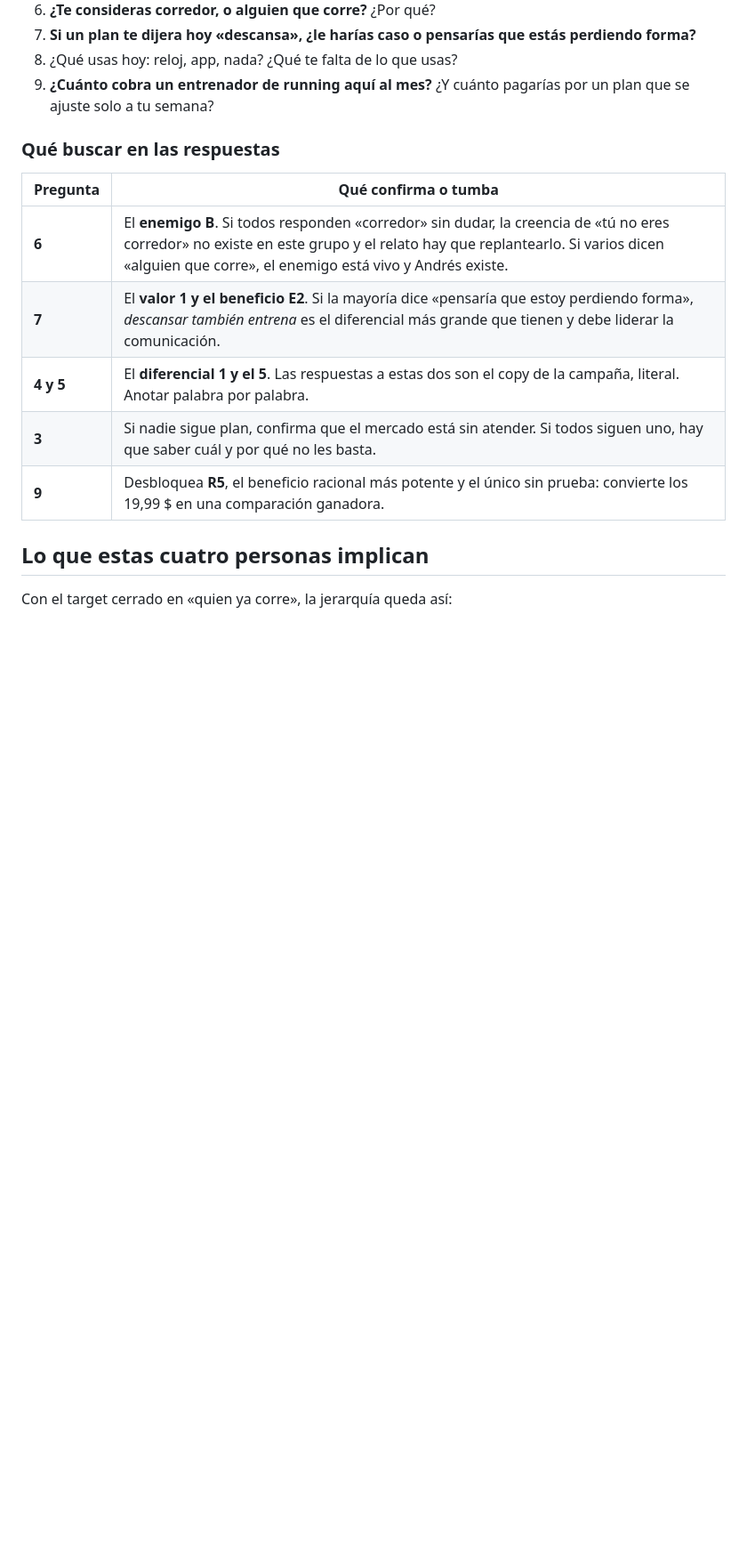
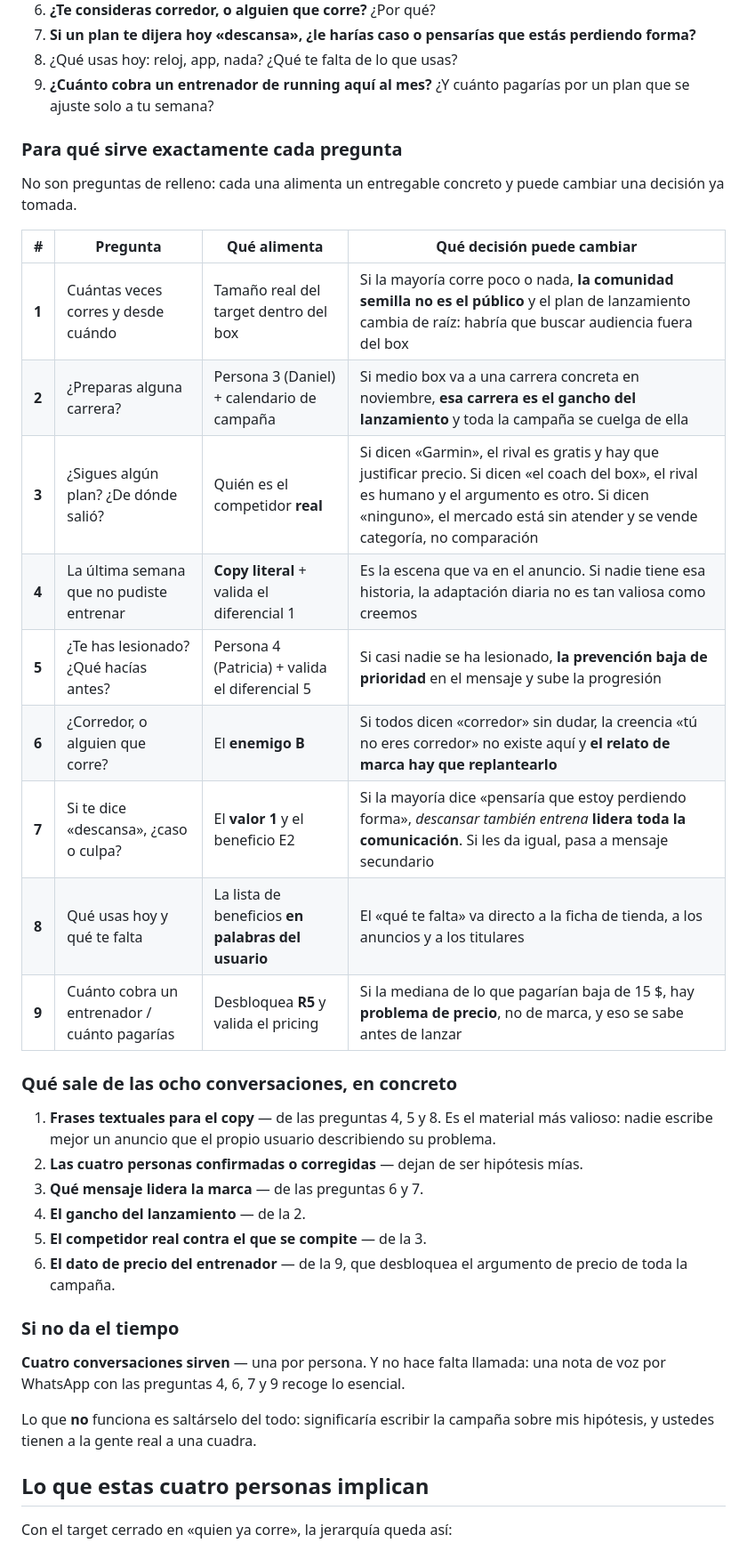
Before and after one commit to liamcreatorr/marketingpro, a Markdown page: branding/05-target-y-buyer-personas.md, the part around the change. Shown at 89% size. Drawn GitHub-style; blank space fills up the shorter version.

```diff
--- a/branding/05-target-y-buyer-personas.md
+++ b/branding/05-target-y-buyer-personas.md
@@ -155,15 +155,36 @@ Ocho conversaciones de quince minutos con gente del box que ya corre. Dos horas
 8. ¿Qué usas hoy: reloj, app, nada? ¿Qué te falta de lo que usas?
 9. **¿Cuánto cobra un entrenador de running aquí al mes?** ¿Y cuánto pagarías por un plan que se ajuste solo a tu semana?
 
-### Qué buscar en las respuestas
+### Para qué sirve exactamente cada pregunta
 
-| Pregunta | Qué confirma o tumba |
-|---|---|
-| **6** | El **enemigo B**. Si todos responden «corredor» sin dudar, la creencia de «tú no eres corredor» no existe en este grupo y el relato hay que replantearlo. Si varios dicen «alguien que corre», el enemigo está vivo y Andrés existe. |
-| **7** | El **valor 1 y el beneficio E2**. Si la mayoría dice «pensaría que estoy perdiendo forma», *descansar también entrena* es el diferencial más grande que tienen y debe liderar la comunicación. |
-| **4 y 5** | El **diferencial 1 y el 5**. Las respuestas a estas dos son el copy de la campaña, literal. Anotar palabra por palabra. |
-| **3** | Si nadie sigue plan, confirma que el mercado está sin atender. Si todos siguen uno, hay que saber cuál y por qué no les basta. |
-| **9** | Desbloquea **R5**, el beneficio racional más potente y el único sin prueba: convierte los 19,99 $ en una comparación ganadora. |
+No son preguntas de relleno: cada una alimenta un entregable concreto y puede cambiar una decisión ya tomada.
+
+| # | Pregunta | Qué alimenta | Qué decisión puede cambiar |
+|---|---|---|---|
+| **1** | Cuántas veces corres y desde cuándo | Tamaño real del target dentro del box | Si la mayoría corre poco o nada, **la comunidad semilla no es el público** y el plan de lanzamiento cambia de raíz: habría que buscar audiencia fuera del box |
+| **2** | ¿Preparas alguna carrera? | Persona 3 (Daniel) + calendario de campaña | Si medio box va a una carrera concreta en noviembre, **esa carrera es el gancho del lanzamiento** y toda la campaña se cuelga de ella |
+| **3** | ¿Sigues algún plan? ¿De dónde salió? | Quién es el competidor **real** | Si dicen «Garmin», el rival es gratis y hay que justificar precio. Si dicen «el coach del box», el rival es humano y el argumento es otro. Si dicen «ninguno», el mercado está sin atender y se vende categoría, no comparación |
+| **4** | La última semana que no pudiste entrenar | **Copy literal** + valida el diferencial 1 | Es la escena que va en el anuncio. Si nadie tiene esa historia, la adaptación diaria no es tan valiosa como creemos |
+| **5** | ¿Te has lesionado? ¿Qué hacías antes? | Persona 4 (Patricia) + valida el diferencial 5 | Si casi nadie se ha lesionado, **la prevención baja de prioridad** en el mensaje y sube la progresión |
+| **6** | ¿Corredor, o alguien que corre? | El **enemigo B** | Si todos dicen «corredor» sin dudar, la creencia «tú no eres corredor» no existe aquí y **el relato de marca hay que replantearlo** |
+| **7** | Si te dice «descansa», ¿caso o culpa? | El **valor 1** y el beneficio E2 | Si la mayoría dice «pensaría que estoy perdiendo forma», *descansar también entrena* **lidera toda la comunicación**. Si les da igual, pasa a mensaje secundario |
+| **8** | Qué usas hoy y qué te falta | La lista de beneficios **en palabras del usuario** | El «qué te falta» va directo a la ficha de tienda, a los anuncios y a los titulares |
+| **9** | Cuánto cobra un entrenador / cuánto pagarías | Desbloquea **R5** y valida el pricing | Si la mediana de lo que pagarían baja de 15 $, hay **problema de precio**, no de marca, y eso se sabe antes de lanzar |
+
+### Qué sale de las ocho conversaciones, en concreto
+
+1. **Frases textuales para el copy** — de las preguntas 4, 5 y 8. Es el material más valioso: nadie escribe mejor un anuncio que el propio usuario describiendo su problema.
+2. **Las cuatro personas confirmadas o corregidas** — dejan de ser hipótesis mías.
+3. **Qué mensaje lidera la marca** — de las preguntas 6 y 7.
+4. **El gancho del lanzamiento** — de la 2.
+5. **El competidor real contra el que se compite** — de la 3.
+6. **El dato de precio del entrenador** — de la 9, que desbloquea el argumento de precio de toda la campaña.
+
+### Si no da el tiempo
+
+**Cuatro conversaciones sirven** — una por persona. Y no hace falta llamada: una nota de voz por WhatsApp con las preguntas 4, 6, 7 y 9 recoge lo esencial.
+
+Lo que **no** funciona es saltárselo del todo: significaría escribir la campaña sobre mis hipótesis, y ustedes tienen a la gente real a una cuadra.
 
 ## Lo que estas cuatro personas implican
 
```
Also changed, not shown: branding/02-auditoria-identidad-visual.md (+5 -3 lines), branding/08-brief-moodboard.md (+19 -8 lines).
